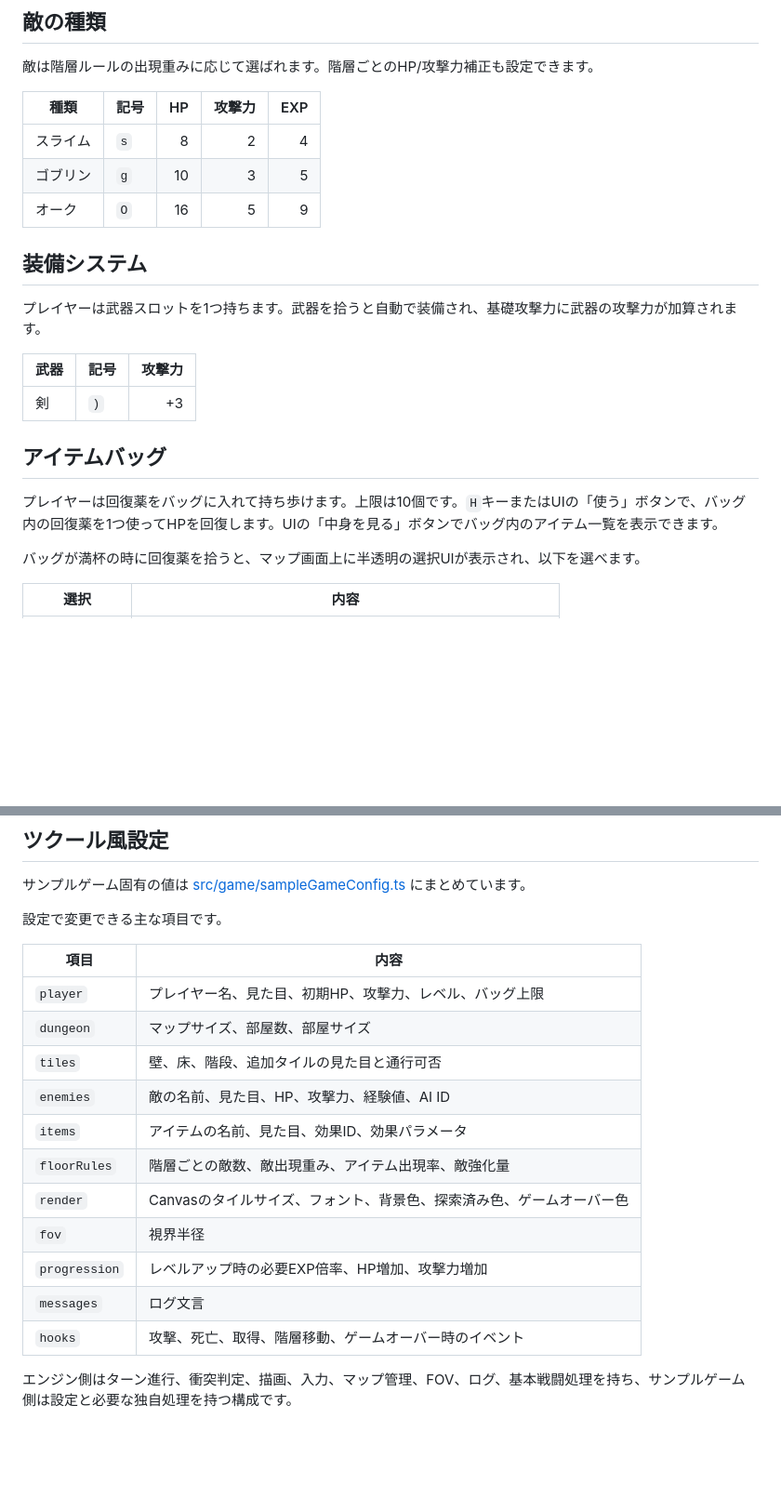
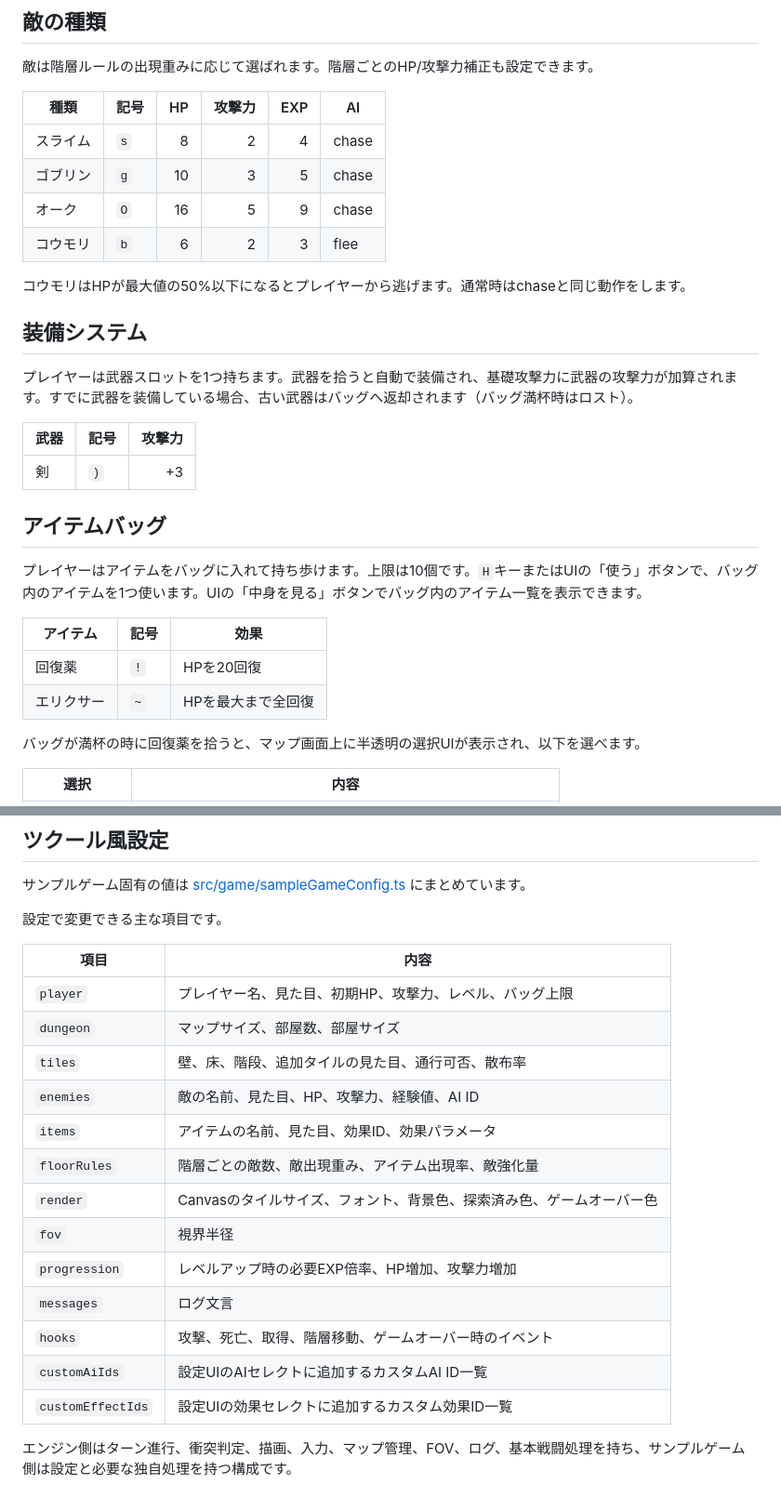
Before and after one commit to Yuchi-G/roguelike_tsukuuru, a Markdown page: README.md, 2 parts joined by grey strips. Shown at 93% size. Drawn GitHub-style; blank space fills up the shorter version.

```diff
--- a/README.md
+++ b/README.md
@@ -101,15 +105,18 @@ npm run build
 
 敵は階層ルールの出現重みに応じて選ばれます。階層ごとのHP/攻撃力補正も設定できます。
 
-| 種類 | 記号 | HP | 攻撃力 | EXP |
-| --- | --- | ---: | ---: | ---: |
-| スライム | `s` | 8 | 2 | 4 |
-| ゴブリン | `g` | 10 | 3 | 5 |
-| オーク | `O` | 16 | 5 | 9 |
+| 種類 | 記号 | HP | 攻撃力 | EXP | AI |
+| --- | --- | ---: | ---: | ---: | --- |
+| スライム | `s` | 8 | 2 | 4 | chase |
+| ゴブリン | `g` | 10 | 3 | 5 | chase |
+| オーク | `O` | 16 | 5 | 9 | chase |
+| コウモリ | `b` | 6 | 2 | 3 | flee |
+
+コウモリはHPが最大値の50%以下になるとプレイヤーから逃げます。通常時はchaseと同じ動作をします。
 
 ## 装備システム
 
-プレイヤーは武器スロットを1つ持ちます。武器を拾うと自動で装備され、基礎攻撃力に武器の攻撃力が加算されます。
+プレイヤーは武器スロットを1つ持ちます。武器を拾うと自動で装備され、基礎攻撃力に武器の攻撃力が加算されます。すでに武器を装備している場合、古い武器はバッグへ返却されます（バッグ満杯時はロスト）。
 
 | 武器 | 記号 | 攻撃力 |
 | --- | --- | ---: |
@@ -117,7 +124,12 @@ npm run build
 
 ## アイテムバッグ
 
-プレイヤーは回復薬をバッグに入れて持ち歩けます。上限は10個です。`H`キーまたはUIの「使う」ボタンで、バッグ内の回復薬を1つ使ってHPを回復します。UIの「中身を見る」ボタンでバッグ内のアイテム一覧を表示できます。
+プレイヤーはアイテムをバッグに入れて持ち歩けます。上限は10個です。`H`キーまたはUIの「使う」ボタンで、バッグ内のアイテムを1つ使います。UIの「中身を見る」ボタンでバッグ内のアイテム一覧を表示できます。
+
+| アイテム | 記号 | 効果 |
+| --- | --- | --- |
+| 回復薬 | `!` | HPを20回復 |
+| エリクサー | `~` | HPを最大まで全回復 |
 
 バッグが満杯の時に回復薬を拾うと、マップ画面上に半透明の選択UIが表示され、以下を選べます。
 
@@ -171,7 +183,7 @@ electron/
 | --- | --- |
 | `player` | プレイヤー名、見た目、初期HP、攻撃力、レベル、バッグ上限 |
 | `dungeon` | マップサイズ、部屋数、部屋サイズ |
-| `tiles` | 壁、床、階段、追加タイルの見た目と通行可否 |
+| `tiles` | 壁、床、階段、追加タイルの見た目、通行可否、散布率 |
 | `enemies` | 敵の名前、見た目、HP、攻撃力、経験値、AI ID |
 | `items` | アイテムの名前、見た目、効果ID、効果パラメータ |
 | `floorRules` | 階層ごとの敵数、敵出現重み、アイテム出現率、敵強化量 |
@@ -180,6 +192,8 @@ electron/
 | `progression` | レベルアップ時の必要EXP倍率、HP増加、攻撃力増加 |
 | `messages` | ログ文言 |
 | `hooks` | 攻撃、死亡、取得、階層移動、ゲームオーバー時のイベント |
+| `customAiIds` | 設定UIのAIセレクトに追加するカスタムAI ID一覧 |
+| `customEffectIds` | 設定UIの効果セレクトに追加するカスタム効果ID一覧 |
 
 エンジン側はターン進行、衝突判定、描画、入力、マップ管理、FOV、ログ、基本戦闘処理を持ち、サンプルゲーム側は設定と必要な独自処理を持つ構成です。
 
```
Also changed, not shown: other parts of README.md (+36 -7 lines), youken.md (+5 -1 lines).
